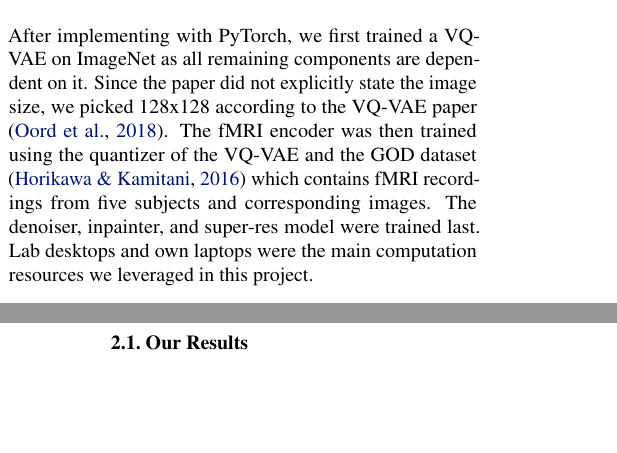
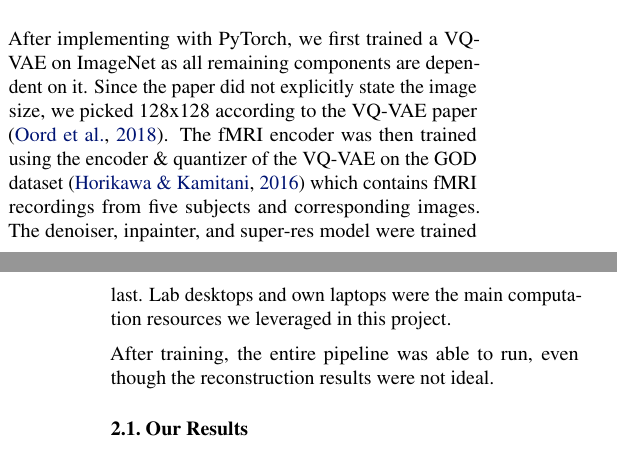
Before and after one commit to lyiqian/vq-fmri, a LaTeX paper (report/report.tex): two parts of the columns of pages 1 and 2 of 3, joined at a grey line, cut so that both start at the same text, the shorter picture padded with empty space. Compiled offline with pdfLaTeX.

Commit message:
Improve sec 2

```diff
--- a/report/report.tex
+++ b/report/report.tex
@@ -137,7 +137,9 @@ We planned to reproduce the main reconstruction results including their evaluati
 \item Phase IV: super-resolution model
 \end{itemize}
 
-After implementing with PyTorch, we first trained a VQ-VAE on ImageNet as all remaining components are dependent on it. Since the paper did not explicitly state the image size, we picked 128x128 according to the VQ-VAE paper \cite{oordNeuralDiscreteRepresentation2018}. The fMRI encoder was then trained using the quantizer of the VQ-VAE and the GOD dataset \citep{horikawa2016} which contains fMRI recordings from five subjects and corresponding images. The denoiser, inpainter, and super-res model were trained last. Lab desktops and own laptops were the main computation resources we leveraged in this project.
+After implementing with PyTorch, we first trained a VQ-VAE on ImageNet as all remaining components are dependent on it. Since the paper did not explicitly state the image size, we picked 128x128 according to the VQ-VAE paper \cite{oordNeuralDiscreteRepresentation2018}. The fMRI encoder was then trained using the encoder \& quantizer of the VQ-VAE on the GOD dataset \citep{horikawa2016} which contains fMRI recordings from five subjects and corresponding images. The denoiser, inpainter, and super-res model were trained last. Lab desktops and own laptops were the main computation resources we leveraged in this project.
+
+After training, the entire pipeline was able to run, even though the reconstruction results were not ideal.
 
 \subsection{Our Results}
 
```
